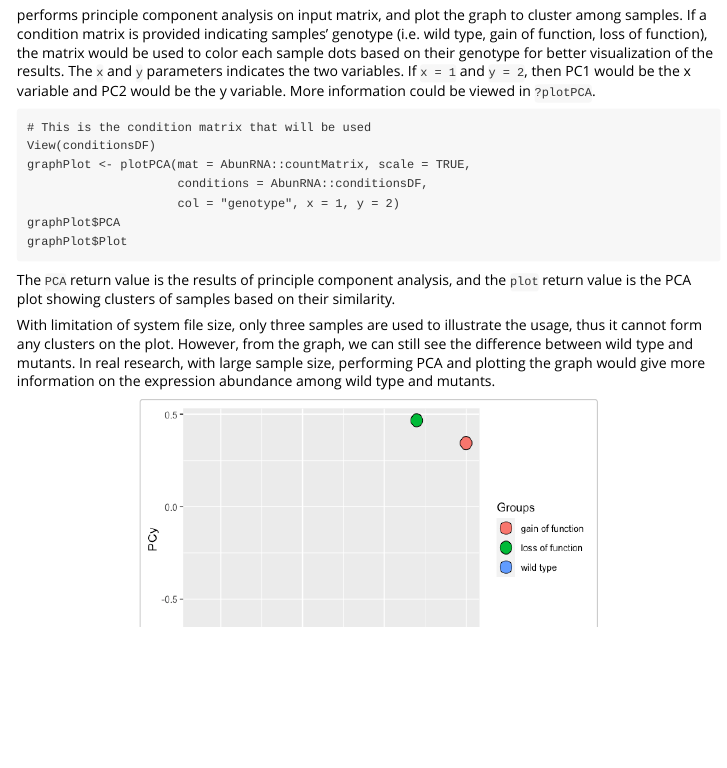
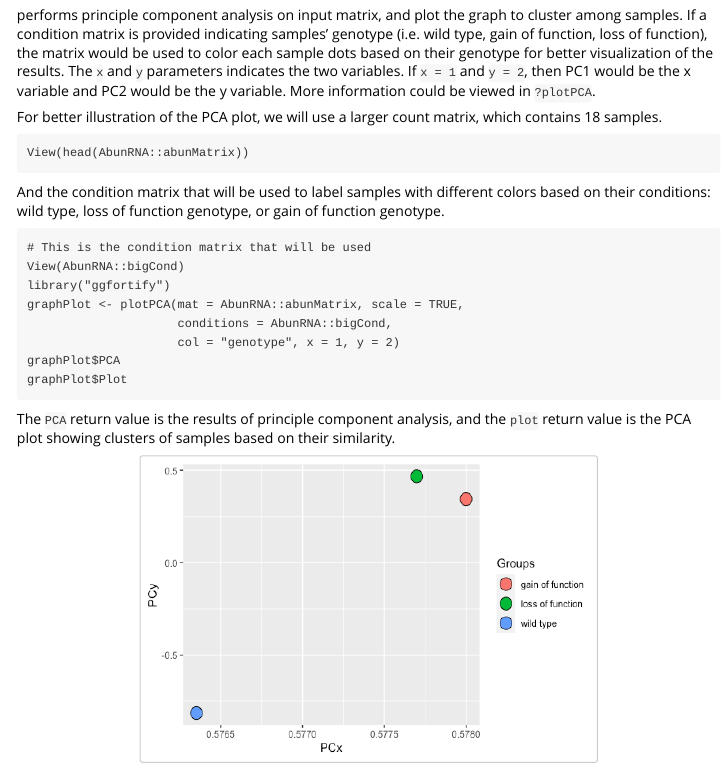
Before and after one commit to zhangchengyue/AbunRNA, an R Markdown document (vignettes/Introduction_AbunRNA.Rmd): the page in a window 1100 px wide, from 3210 px down. Rendered offline with R 4.5, knitr and Pandoc, with nearby package versions; long lines of code are wrapped.

Commit message:
Added more rda files for displaying usage in Vignette

````diff
--- a/vignettes/Introduction_AbunRNA.Rmd
+++ b/vignettes/Introduction_AbunRNA.Rmd
@@ -157,18 +157,26 @@ quantification(species = "Caenorhabditis Elegans",
 
 ### plotPCA
 performs principle component analysis on input matrix, and plot the graph to cluster among samples. If a condition matrix is provided indicating samples' genotype (i.e. wild type, gain of function, loss of function), the matrix would be used to color each sample dots based on their genotype for better visualization of the results. The `x` and `y` parameters indicates the two variables. If `x = 1` and `y = 2`, then PC1 would be the x variable and PC2 would be the y variable. More information could be viewed in `?plotPCA`.
+
+For better illustration of the PCA plot, we will use a larger count matrix, which contains 18 samples.
+```
+View(head(AbunRNA::abunMatrix))
+
+```
+And the condition matrix that will be used to label samples with different colors based on their conditions: wild type, loss of function genotype, or gain of function genotype.
+
 ```
 # This is the condition matrix that will be used
-View(conditionsDF)
-graphPlot <- plotPCA(mat = AbunRNA::countMatrix, scale = TRUE,
-                     conditions = AbunRNA::conditionsDF,
+View(AbunRNA::bigCond)
+library("ggfortify")
+graphPlot <- plotPCA(mat = AbunRNA::abunMatrix, scale = TRUE,
+                     conditions = AbunRNA::bigCond,
                      col = "genotype", x = 1, y = 2)
 graphPlot$PCA
 graphPlot$Plot
 ```
 The `PCA` return value is the results of principle component analysis, and the `plot` return value is the PCA plot showing clusters of samples based on their similarity.
 
-With limitation of system file size, only three samples are used to illustrate the usage, thus it cannot form any clusters on the plot. However, from the graph, we can still see the difference between wild type and mutants. In real research, with large sample size, performing PCA and plotting the graph would give more information on the expression abundance among wild type and mutants.
 
 <div style="text-align:center"><img src="pca.png" alt="pca" width="450" height="300"/></div>
 
````
Also changed, not shown: R/data.R (+44 -2 lines), R/plotPCA.R (+5 -2 lines), data/abunMatrix.rda (added), data/bigCond.rda (added), 6 other files.
